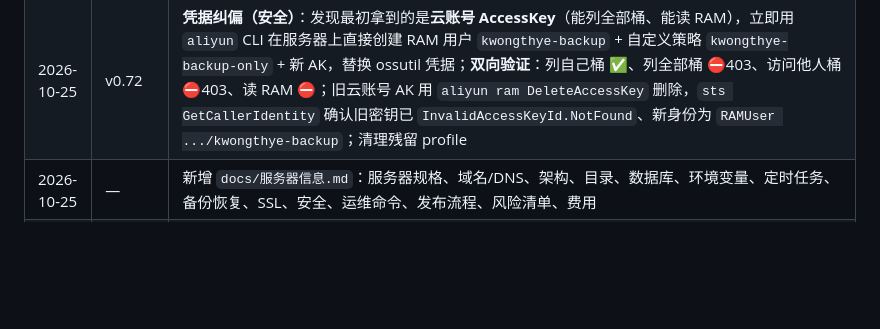
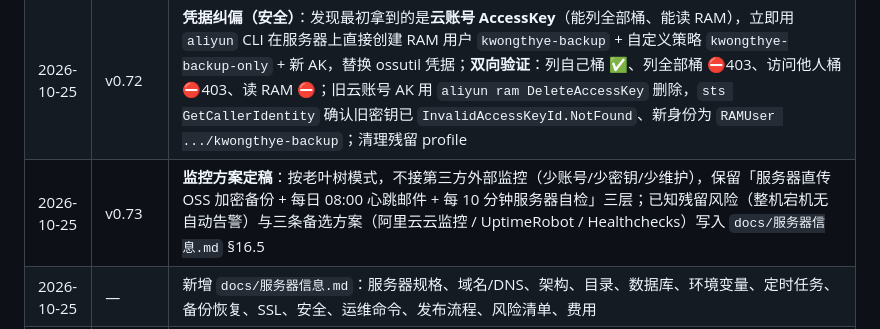
Before and after one commit to jamesyew1314/Property-Investment-calculator, a Markdown page: PROJECT.md, the part around the change. Drawn GitHub-style; blank space fills up the shorter version.

```diff
--- a/PROJECT.md
+++ b/PROJECT.md
@@ -473,6 +473,7 @@ RPGT_y = 30%（≤3 年）/ 20%（第 4 年）/ 15%（第 5 年）/ 0%（6 年+
 | 2026-10-25 | v0.70 | **计算器迁到 calc.kwongthye.com**：阿里云加 `calc A 47.254.235.22` 后，脚本自动申请证书（2027-01-23 到期、自动续期）、写 nginx（含 CSP/Permissions-Policy/HSTS、`/api/` 反代、法务页跳回主域、主域共用图标与 Cookie 脚本、自定义 404）；计算器页加 `canonical` 指向子域并写入 sitemap；新增 `COOKIE_DOMAIN=.kwongthye.com` 让**两个域名共用登录状态**（实测：子域登录 → 主站 `/calc/` 直接显示已登录，主站登出 → 子域同步登出）；主站 `/calc/` 保留可用，旧分享链接不失效 |
 | 2026-10-25 | v0.71 | **异地备份正式启用**：阿里云 OSS `kwongthye-backup`（吉隆坡·同城冗余·私有）+ RAM 子账号最小权限（仅该桶 Put/Get/Delete/List）；服务器装 ossutil 1.7.18，凭据 `/root/.ossutilconfig`（600），每天 02:40 把当日 dump **AES-256 加密后**传到 `oss://kwongthye-backup/db/日期/`；**完整链路实测**：上传 → 拉回 → 解密（逐字节一致）→ `pg_restore` 16 张表 2 用户；监控新增「异地备份新鲜度」检查（>26h 未上传告警），心跳邮件每天显示异地状态；远端保留 60 天 |
 | 2026-10-25 | v0.72 | **凭据纠偏（安全）**：发现最初拿到的是**云账号 AccessKey**（能列全部桶、能读 RAM），立即用 `aliyun` CLI 在服务器上直接创建 RAM 用户 `kwongthye-backup` + 自定义策略 `kwongthye-backup-only` + 新 AK，替换 ossutil 凭据；**双向验证**：列自己桶 ✅、列全部桶 ⛔403、访问他人桶 ⛔403、读 RAM ⛔；旧云账号 AK 用 `aliyun ram DeleteAccessKey` 删除，`sts GetCallerIdentity` 确认旧密钥已 `InvalidAccessKeyId.NotFound`、新身份为 `RAMUser .../kwongthye-backup`；清理残留 profile |
+| 2026-10-25 | v0.73 | **监控方案定稿**：按老叶树模式，不接第三方外部监控（少账号/少密钥/少维护），保留「服务器直传 OSS 加密备份 + 每日 08:00 心跳邮件 + 每 10 分钟服务器自检」三层；已知残留风险（整机宕机无自动告警）与三条备选方案（阿里云云监控 / UptimeRobot / Healthchecks）写入 `docs/服务器信息.md` §16.5 |
 | 2026-10-25 | — | 新增 `docs/服务器信息.md`：服务器规格、域名/DNS、架构、目录、数据库、环境变量、定时任务、备份恢复、SSL、安全、运维命令、发布流程、风险清单、费用 |
 | 2026-10-25 | v0.42 | 计算器正式上线：移除页头「v0.1 内测」标签与标题版本号，`<title>` 改为中英双名 + meta description；英文标题追加 | Kwong Thye |
 
```
Also changed, not shown: docs/服务器信息.md (+13 -3 lines).
